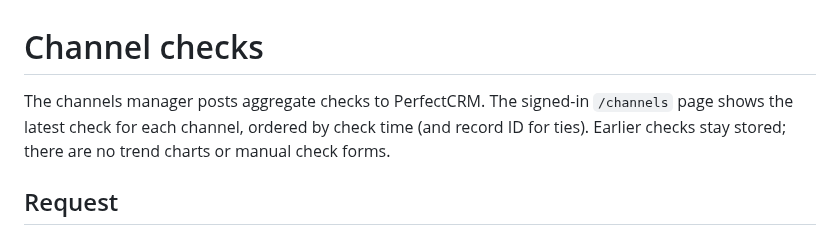
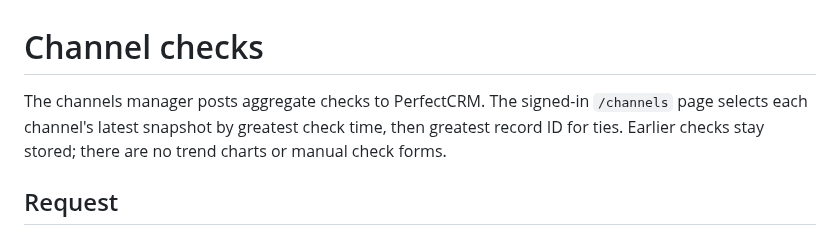
Before and after one commit to SamSherpaDev/PerfectCRM, a Markdown page: docs/channel-checks.md, the part around the change. Drawn GitHub-style.

Commit message:
no-mistakes(document): Clarify latest channel snapshot selection

```diff
--- a/docs/channel-checks.md
+++ b/docs/channel-checks.md
@@ -1,9 +1,9 @@
 # Channel checks
 
 The channels manager posts aggregate checks to PerfectCRM. The signed-in
-`/channels` page shows the latest check for each channel, ordered by check time
-(and record ID for ties). Earlier checks stay stored; there are no trend charts
-or manual check forms.
+`/channels` page selects each channel's latest snapshot by greatest check time,
+then greatest record ID for ties. Earlier checks stay stored; there are no
+trend charts or manual check forms.
 
 ## Request
 
```
